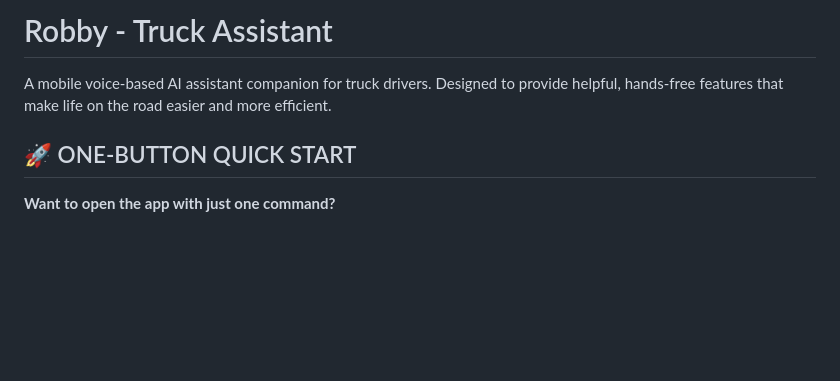
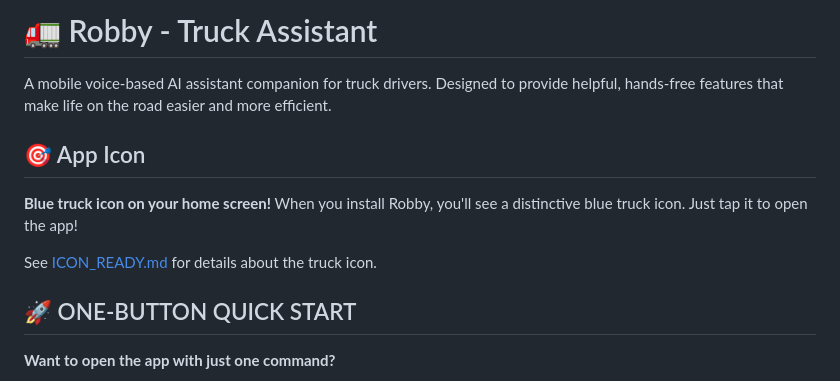
Before and after one commit to F-lang743/Robby, a Markdown page: README.md, the part around the change. GitHub-like rendering; blank space fills up the shorter version.

Commit message:
Add icon documentation and update README
Co-authored-by: F-lang743 <189566930+F-lang743@users.noreply.github.com>

```diff
--- a/README.md
+++ b/README.md
@@ -1,6 +1,12 @@
-# Robby - Truck Assistant
+# 🚛 Robby - Truck Assistant
 
 A mobile voice-based AI assistant companion for truck drivers. Designed to provide helpful, hands-free features that make life on the road easier and more efficient.
+
+## 🎯 App Icon
+
+**Blue truck icon on your home screen!** When you install Robby, you'll see a distinctive blue truck icon. Just tap it to open the app!
+
+See [ICON_READY.md](ICON_READY.md) for details about the truck icon.
 
 ## 🚀 ONE-BUTTON QUICK START
 
```
Also changed, not shown: ICON_READY.md (added, +140 -0 lines).
